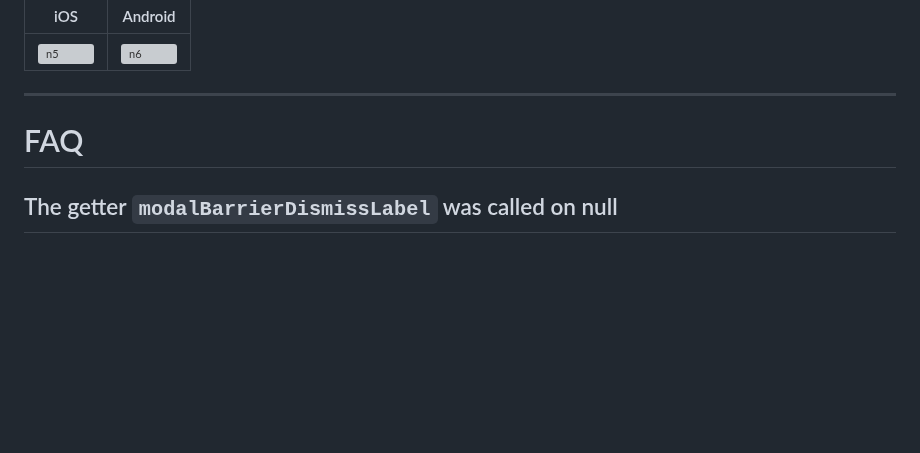
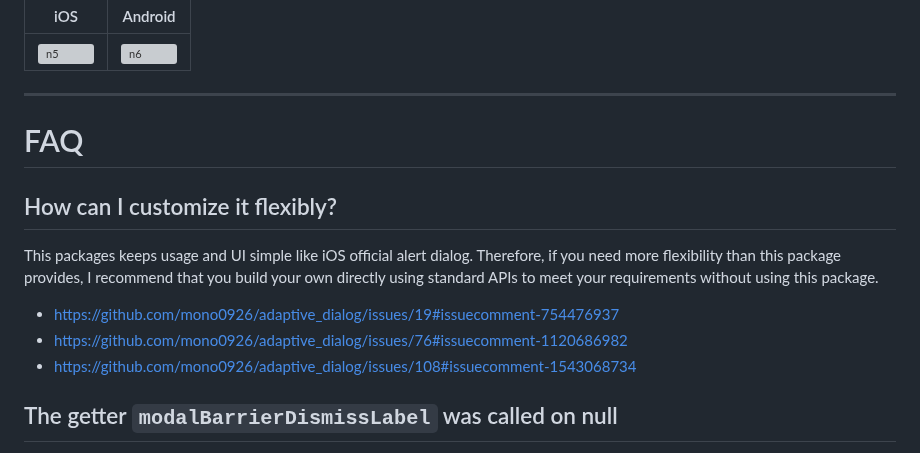
Before and after one commit to mono0926/adaptive_dialog, a Markdown page: README.md, the part around the change. Drawn GitHub-style; blank space fills up the shorter version; grey boxes are pictures that could not be loaded.

Commit message:
Add "How can I customize it flexibly?" to FAQ

```diff
--- a/README.md
+++ b/README.md
@@ -57,6 +57,15 @@ This is useful for preventing very destructive action is executed mistakenly.
 
 # FAQ
 
+## How can I customize it flexibly?
+
+This packages keeps usage and UI simple like iOS official alert dialog.
+Therefore, if you need more flexibility than this package provides, I recommend that you build your own directly using standard APIs to meet your requirements without using this package.
+
+- https://github.com/mono0926/adaptive_dialog/issues/19#issuecomment-754476937
+- https://github.com/mono0926/adaptive_dialog/issues/76#issuecomment-1120686982
+- https://github.com/mono0926/adaptive_dialog/issues/108#issuecomment-1543068734
+
 ## The getter `modalBarrierDismissLabel` was called on null
 
 `adaptive_dialog` uses Cupertino-style widgets internally on iOS, so `GlobalCupertinoLocalizations.delegate` is required under certain conditions.
```
